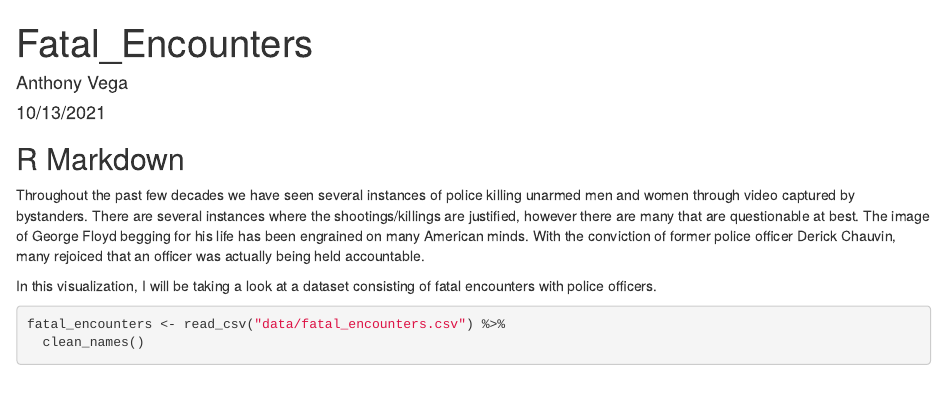
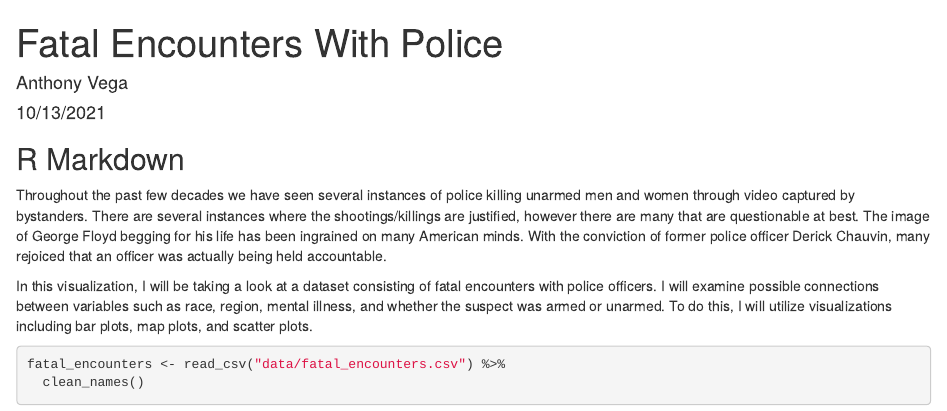
Before and after one commit to vegaa055/Vega_Anthony_ISTA320_Final, an R Markdown document (Vega_Anthony_ISTA320_Final.Rmd): the page in a window 1100 px wide, from its top. Rendered offline with R 4.5, knitr and Pandoc, with nearby package versions; some code elsewhere in the file could not run offline; column names are cleaned by a stand-in for the janitor package.

Commit message:
Update Vega_Anthony_ISTA320_Final.Rmd
Updated RMD. Having trouble pushing from RStudio, so I had to update file manually.

````diff
--- a/Vega_Anthony_ISTA320_Final.Rmd
+++ b/Vega_Anthony_ISTA320_Final.Rmd
@@ -1,5 +1,5 @@
 ---
-title: "Fatal_Encounters"
+title: "Fatal Encounters With Police"
 author: "Anthony Vega"
 date: "10/13/2021"
 output: html_document
@@ -16,9 +16,9 @@ library(RColorBrewer)
 
 ## R Markdown
 
-Throughout the past few decades we have seen several instances of police killing unarmed men and women through video captured by bystanders. There are several instances where the shootings/killings are justified, however there are many that are questionable at best. The image of George Floyd begging for his life has been engrained on many American minds. With the conviction of former police officer Derick Chauvin, many rejoiced that an officer was actually being held accountable.
+Throughout the past few decades we have seen several instances of police killing unarmed men and women through video captured by bystanders. There are several instances where the shootings/killings are justified, however there are many that are questionable at best. The image of George Floyd begging for his life has been ingrained on many American minds. With the conviction of former police officer Derick Chauvin, many rejoiced that an officer was actually being held accountable.
 
-In this visualization, I will be taking a look at a dataset consisting of fatal encounters with police officers.
+In this visualization, I will be taking a look at a dataset consisting of fatal encounters with police officers. I will examine possible connections between variables such as race, region, mental illness, and whether the suspect was armed or unarmed. To do this, I will utilize visualizations including bar plots, map plots, and scatter plots.
 
 
 ```{r data_wrangle}
````
Also changed, not shown: Vega_Anthony_ISTA320_Final.Rmd (2 more changed lines).
